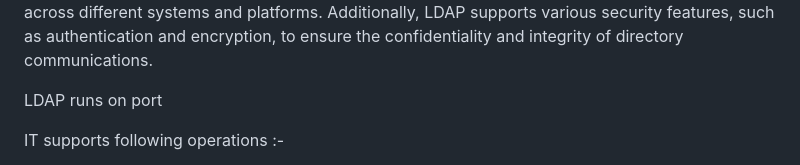
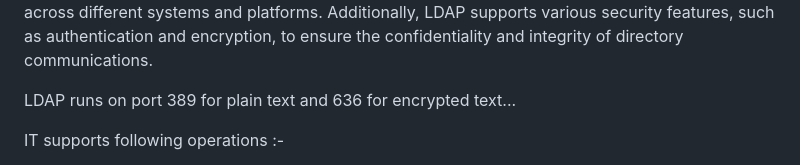
Before and after one commit to A-DITYA7070/EHTraining, a Markdown page: week2/day1/Authentication.md, the part around the change. Drawn GitHub-style.

```diff
--- a/week2/day1/Authentication.md
+++ b/week2/day1/Authentication.md
@@ -142,7 +142,7 @@ Connection Termination:
 Once the client has finished its LDAP operations, it may choose to terminate the LDAP connection gracefully.
 LDAP is designed to be a lightweight, efficient protocol for accessing directory services, making it suitable for a wide range of applications and environments. It provides standardized mechanisms for querying and modifying directory data, facilitating interoperability and integration across different systems and platforms. Additionally, LDAP supports various security features, such as authentication and encryption, to ensure the confidentiality and integrity of directory communications.
 
-LDAP runs on port
+LDAP runs on port 389 for plain text and 636 for encrypted text...
 
 IT supports following operations :-
 
```
